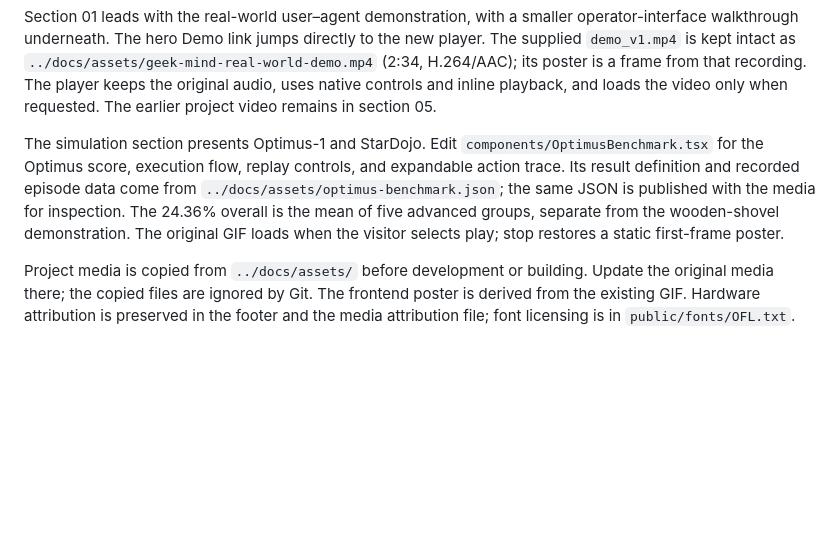
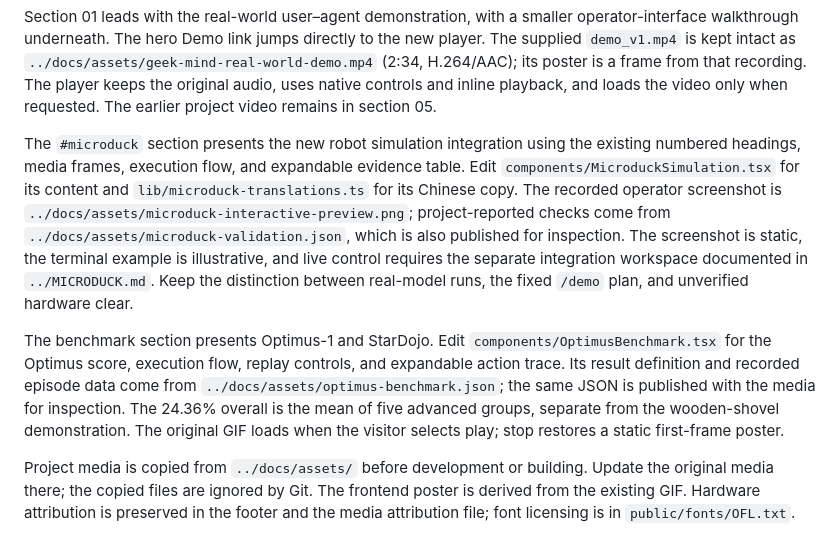
Before and after one commit to awesomeNabi/Geek-Mind, a Markdown page: website/README.md, the part around the change. GitHub-like rendering; blank space fills up the shorter version.

```diff
--- a/website/README.md
+++ b/website/README.md
@@ -34,7 +34,9 @@ The hero uses the original detailed silver SVG dog throughout the footed and whe
 
 Section 01 leads with the real-world user–agent demonstration, with a smaller operator-interface walkthrough underneath. The hero Demo link jumps directly to the new player. The supplied `demo_v1.mp4` is kept intact as `../docs/assets/geek-mind-real-world-demo.mp4` (2:34, H.264/AAC); its poster is a frame from that recording. The player keeps the original audio, uses native controls and inline playback, and loads the video only when requested. The earlier project video remains in section 05.
 
-The simulation section presents Optimus-1 and StarDojo. Edit `components/OptimusBenchmark.tsx` for the Optimus score, execution flow, replay controls, and expandable action trace. Its result definition and recorded episode data come from `../docs/assets/optimus-benchmark.json`; the same JSON is published with the media for inspection. The 24.36% overall is the mean of five advanced groups, separate from the wooden-shovel demonstration. The original GIF loads when the visitor selects play; stop restores a static first-frame poster.
+The `#microduck` section presents the new robot simulation integration using the existing numbered headings, media frames, execution flow, and expandable evidence table. Edit `components/MicroduckSimulation.tsx` for its content and `lib/microduck-translations.ts` for its Chinese copy. The recorded operator screenshot is `../docs/assets/microduck-interactive-preview.png`; project-reported checks come from `../docs/assets/microduck-validation.json`, which is also published for inspection. The screenshot is static, the terminal example is illustrative, and live control requires the separate integration workspace documented in `../MICRODUCK.md`. Keep the distinction between real-model runs, the fixed `/demo` plan, and unverified hardware clear.
+
+The benchmark section presents Optimus-1 and StarDojo. Edit `components/OptimusBenchmark.tsx` for the Optimus score, execution flow, replay controls, and expandable action trace. Its result definition and recorded episode data come from `../docs/assets/optimus-benchmark.json`; the same JSON is published with the media for inspection. The 24.36% overall is the mean of five advanced groups, separate from the wooden-shovel demonstration. The original GIF loads when the visitor selects play; stop restores a static first-frame poster.
 
 Project media is copied from `../docs/assets/` before development or building. Update the original media there; the copied files are ignored by Git. The frontend poster is derived from the existing GIF. Hardware attribution is preserved in the footer and the media attribution file; font licensing is in `public/fonts/OFL.txt`.
 
```
Also changed, not shown: MICRODUCK.md (added, +139 -0 lines), README.md (+13 -2 lines), docs/assets/microduck-interactive-preview.png (added), 9 other files.
